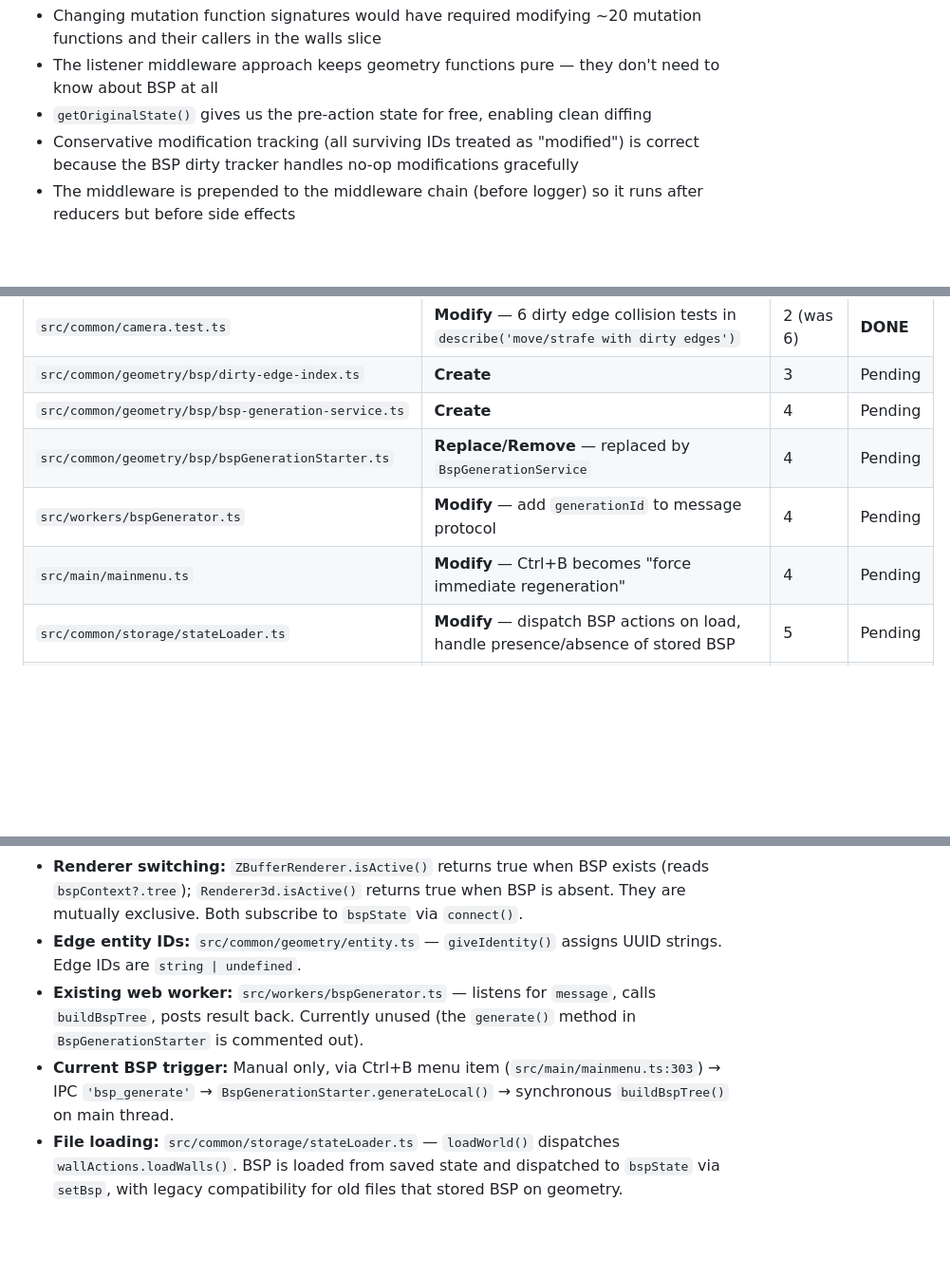
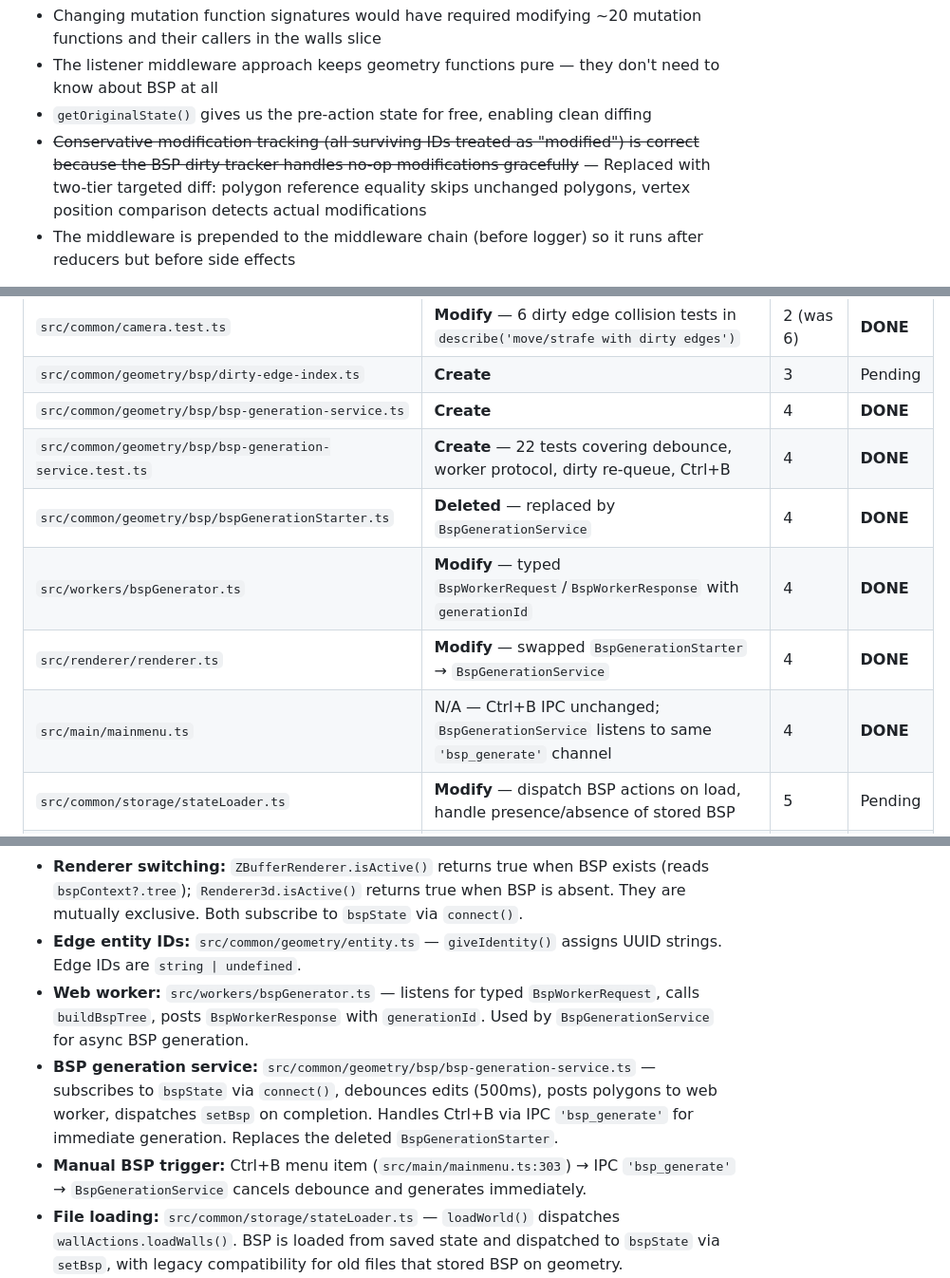
Before and after one commit to rubenvh/raycaster, a Markdown page: docs/INCREMENTAL_BSP_PLAN.md, 3 parts joined by grey strips. Shown at 95% size. Rendered like a GitHub page; blank space fills up the shorter version.

```diff
--- a/docs/INCREMENTAL_BSP_PLAN.md
+++ b/docs/INCREMENTAL_BSP_PLAN.md
@@ -281,7 +283,7 @@ bspListenerMiddleware.startListening({
 - Changing mutation function signatures would have required modifying ~20 mutation functions and their callers in the walls slice
 - The listener middleware approach keeps geometry functions pure — they don't need to know about BSP at all
 - `getOriginalState()` gives us the pre-action state for free, enabling clean diffing
-- Conservative modification tracking (all surviving IDs treated as "modified") is correct because the BSP dirty tracker handles no-op modifications gracefully
+- ~~Conservative modification tracking (all surviving IDs treated as "modified") is correct because the BSP dirty tracker handles no-op modifications gracefully~~ — Replaced with two-tier targeted diff: polygon reference equality skips unchanged polygons, vertex position comparison detects actual modifications
 - The middleware is prepended to the middleware chain (before logger) so it runs after reducers but before side effects
 
 **Additional files modified for BSP parameter threading (not in original plan):**
@@ -657,10 +681,12 @@ Each phase is independently testable and the system stays functional throughout.
 | `src/common/actions/cameraActionsHandler.ts` | **Modify** — subscribes to `s.bsp`, stores single `bspContext: IBspContext \| null` field, dispatches with `bspContext` | 2 (was 6) | **DONE** |
 | `src/common/camera.test.ts` | **Modify** — 6 dirty edge collision tests in `describe('move/strafe with dirty edges')` | 2 (was 6) | **DONE** |
 | `src/common/geometry/bsp/dirty-edge-index.ts` | **Create** | 3 | Pending |
-| `src/common/geometry/bsp/bsp-generation-service.ts` | **Create** | 4 | Pending |
-| `src/common/geometry/bsp/bspGenerationStarter.ts` | **Replace/Remove** — replaced by `BspGenerationService` | 4 | Pending |
-| `src/workers/bspGenerator.ts` | **Modify** — add `generationId` to message protocol | 4 | Pending |
-| `src/main/mainmenu.ts` | **Modify** — Ctrl+B becomes "force immediate regeneration" | 4 | Pending |
+| `src/common/geometry/bsp/bsp-generation-service.ts` | **Create** | 4 | **DONE** |
+| `src/common/geometry/bsp/bsp-generation-service.test.ts` | **Create** — 22 tests covering debounce, worker protocol, dirty re-queue, Ctrl+B | 4 | **DONE** |
+| `src/common/geometry/bsp/bspGenerationStarter.ts` | **Deleted** — replaced by `BspGenerationService` | 4 | **DONE** |
+| `src/workers/bspGenerator.ts` | **Modify** — typed `BspWorkerRequest`/`BspWorkerResponse` with `generationId` | 4 | **DONE** |
+| `src/renderer/renderer.ts` | **Modify** — swapped `BspGenerationStarter` → `BspGenerationService` | 4 | **DONE** |
+| `src/main/mainmenu.ts` | N/A — Ctrl+B IPC unchanged; `BspGenerationService` listens to same `'bsp_generate'` channel | 4 | **DONE** |
 | `src/common/storage/stateLoader.ts` | **Modify** — dispatch BSP actions on load, handle presence/absence of stored BSP | 5 | Pending |
 | `src/common/rendering/raycasting/raycaster.ts` | **Modify** — `castCollisionRays()` dirty edge awareness for raycaster rendering | 6 | Pending |
 | `src/common/geometry/bsp/dirty-edge-tracker.ts` | **Modify** — add transient partition, originals storage, restore logic | 7 | Pending |
@@ -734,8 +760,9 @@ For implementors unfamiliar with the codebase, these are the key existing files
 - **Store connector:** `src/common/store/store-connector.ts` — `connect()` registers callbacks on every Redux state update. Renderers use this, not React hooks.
 - **Renderer switching:** `ZBufferRenderer.isActive()` returns true when BSP exists (reads `bspContext?.tree`); `Renderer3d.isActive()` returns true when BSP is absent. They are mutually exclusive. Both subscribe to `bspState` via `connect()`.
 - **Edge entity IDs:** `src/common/geometry/entity.ts` — `giveIdentity()` assigns UUID strings. Edge IDs are `string | undefined`.
-- **Existing web worker:** `src/workers/bspGenerator.ts` — listens for `message`, calls `buildBspTree`, posts result back. Currently unused (the `generate()` method in `BspGenerationStarter` is commented out).
-- **Current BSP trigger:** Manual only, via Ctrl+B menu item (`src/main/mainmenu.ts:303`) → IPC `'bsp_generate'` → `BspGenerationStarter.generateLocal()` → synchronous `buildBspTree()` on main thread.
+- **Web worker:** `src/workers/bspGenerator.ts` — listens for typed `BspWorkerRequest`, calls `buildBspTree`, posts `BspWorkerResponse` with `generationId`. Used by `BspGenerationService` for async BSP generation.
+- **BSP generation service:** `src/common/geometry/bsp/bsp-generation-service.ts` — subscribes to `bspState` via `connect()`, debounces edits (500ms), posts polygons to web worker, dispatches `setBsp` on completion. Handles Ctrl+B via IPC `'bsp_generate'` for immediate generation. Replaces the deleted `BspGenerationStarter`.
+- **Manual BSP trigger:** Ctrl+B menu item (`src/main/mainmenu.ts:303`) → IPC `'bsp_generate'` → `BspGenerationService` cancels debounce and generates immediately.
 - **File loading:** `src/common/storage/stateLoader.ts` — `loadWorld()` dispatches `wallActions.loadWalls()`. BSP is loaded from saved state and dispatched to `bspState` via `setBsp`, with legacy compatibility for old files that stored BSP on geometry.
 - **Geometry type:** `src/common/geometry/geometry.ts` — `IGeometry` no longer has a `bsp` field (removed in Phase 1). BSP lives in the `bspState` Redux slice (`state.bsp.tree`).
 - **Undo skip pattern:** `src/common/store/walls.ts:64-71` — the `move` reducer uses `disableUndo` to suppress undo history for continuous game actions. Transient wall reducers (e.g., `applyTransientEdges`, `restoreEdges`) should use this same pattern since game mechanic state changes should not pollute the undo stack.
```
Also changed, not shown: other parts of docs/INCREMENTAL_BSP_PLAN.md (+29 -5 lines).
